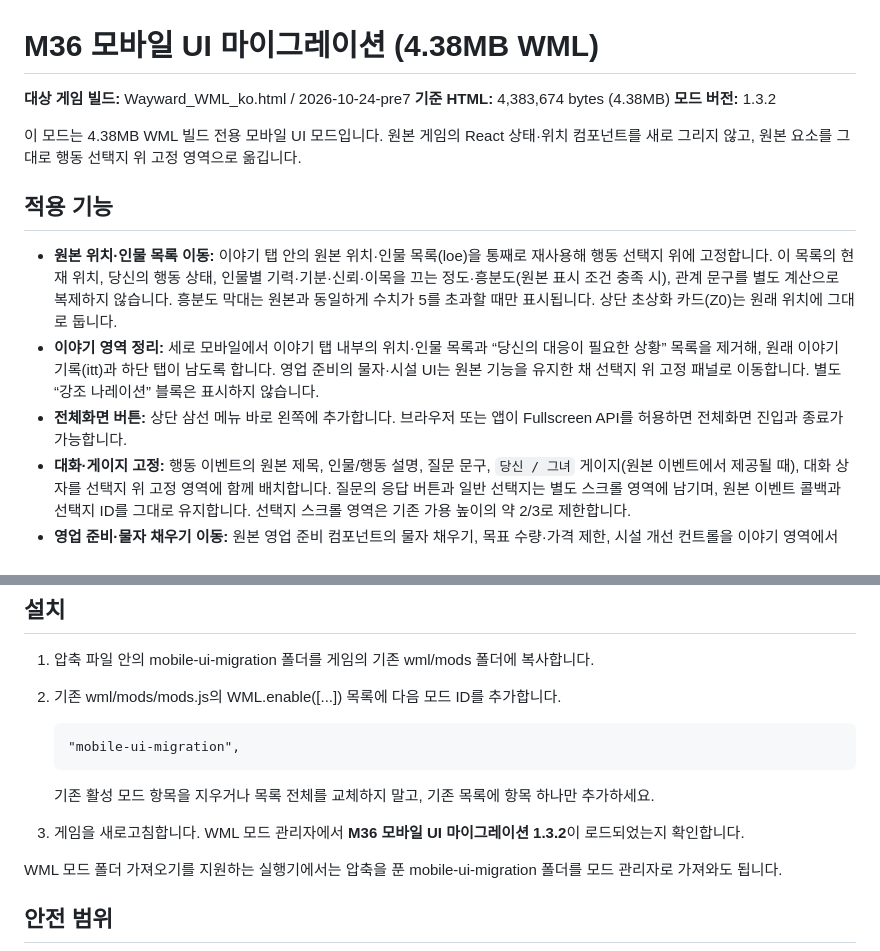
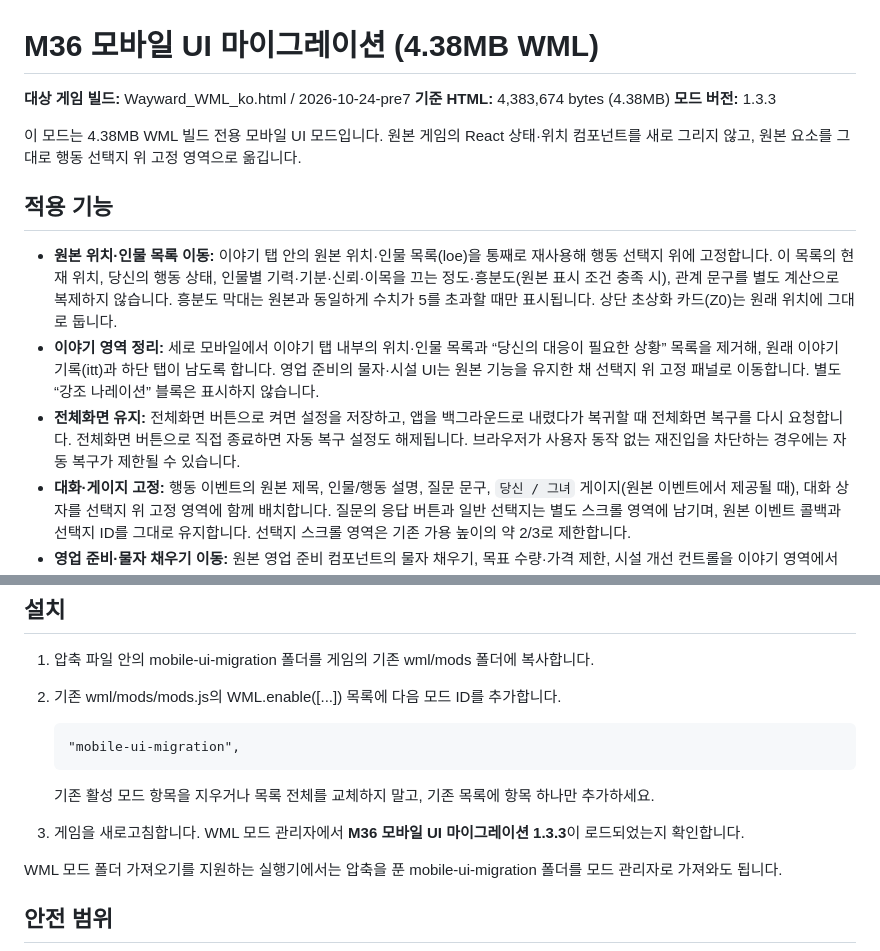
Before and after one commit to diethoon/3.36, a Markdown page: mobile-ui-migration/README_ko.md, 2 parts joined by grey strips. Drawn GitHub-style.

Commit message:
docs(mobile): describe persistent fullscreen preference

```diff
--- a/mobile-ui-migration/README_ko.md
+++ b/mobile-ui-migration/README_ko.md
@@ -2,7 +2,7 @@
 
 **대상 게임 빌드:** Wayward_WML_ko.html / 2026-10-24-pre7
 **기준 HTML:** 4,383,674 bytes (4.38MB)
-**모드 버전:** 1.3.2
+**모드 버전:** 1.3.3
 
 이 모드는 4.38MB WML 빌드 전용 모바일 UI 모드입니다. 원본 게임의 React 상태·위치 컴포넌트를 새로 그리지 않고, 원본 요소를 그대로 행동 선택지 위 고정 영역으로 옮깁니다.
 
@@ -10,7 +10,7 @@
 
 - **원본 위치·인물 목록 이동:** 이야기 탭 안의 원본 위치·인물 목록(loe)을 통째로 재사용해 행동 선택지 위에 고정합니다. 이 목록의 현재 위치, 당신의 행동 상태, 인물별 기력·기분·신뢰·이목을 끄는 정도·흥분도(원본 표시 조건 충족 시), 관계 문구를 별도 계산으로 복제하지 않습니다. 흥분도 막대는 원본과 동일하게 수치가 5를 초과할 때만 표시됩니다. 상단 초상화 카드(Z0)는 원래 위치에 그대로 둡니다.
 - **이야기 영역 정리:** 세로 모바일에서 이야기 탭 내부의 위치·인물 목록과 “당신의 대응이 필요한 상황” 목록을 제거해, 원래 이야기 기록(itt)과 하단 탭이 남도록 합니다. 영업 준비의 물자·시설 UI는 원본 기능을 유지한 채 선택지 위 고정 패널로 이동합니다. 별도 “강조 나레이션” 블록은 표시하지 않습니다.
-- **전체화면 버튼:** 상단 삼선 메뉴 바로 왼쪽에 추가합니다. 브라우저 또는 앱이 Fullscreen API를 허용하면 전체화면 진입과 종료가 가능합니다.
+- **전체화면 유지:** 전체화면 버튼으로 켜면 설정을 저장하고, 앱을 백그라운드로 내렸다가 복귀할 때 전체화면 복구를 다시 요청합니다. 전체화면 버튼으로 직접 종료하면 자동 복구 설정도 해제됩니다. 브라우저가 사용자 동작 없는 재진입을 차단하는 경우에는 자동 복구가 제한될 수 있습니다.
 - **대화·게이지 고정:** 행동 이벤트의 원본 제목, 인물/행동 설명, 질문 문구, `당신 / 그녀` 게이지(원본 이벤트에서 제공될 때), 대화 상자를 선택지 위 고정 영역에 함께 배치합니다. 질문의 응답 버튼과 일반 선택지는 별도 스크롤 영역에 남기며, 원본 이벤트 콜백과 선택지 ID를 그대로 유지합니다. 선택지 스크롤 영역은 기존 가용 높이의 약 2/3로 제한합니다.
 - **영업 준비·물자 채우기 이동:** 원본 영업 준비 컴포넌트의 물자 채우기, 목표 수량·가격 제한, 시설 개선 컨트롤을 이야기 영역에서 분리해 선택지 위 고정 패널로 옮깁니다. 원본 dispatch와 상태 연결은 그대로 유지합니다.
 - **그녀의 속마음 고정:** 원본 `Znt` 초상화/인물 컴포넌트가 렌더링하는 `그녀의 속마음` 카드만 찾아 세로 화면에서 하단 sticky로 고정합니다. 카드 너비는 내용 길이에 맞춰 늘어나되 가용 너비를 넘으면 줄바꿈합니다. 원본 접기/펼치기 핸들러와 본문을 그대로 유지합니다.
@@ -27,7 +27,7 @@
        "mobile-ui-migration",
 
    기존 활성 모드 항목을 지우거나 목록 전체를 교체하지 말고, 기존 목록에 항목 하나만 추가하세요.
-3. 게임을 새로고침합니다. WML 모드 관리자에서 **M36 모바일 UI 마이그레이션 1.3.2**이 로드되었는지 확인합니다.
+3. 게임을 새로고침합니다. WML 모드 관리자에서 **M36 모바일 UI 마이그레이션 1.3.3**이 로드되었는지 확인합니다.
 
 WML 모드 폴더 가져오기를 지원하는 실행기에서는 압축을 푼 mobile-ui-migration 폴더를 모드 관리자로 가져와도 됩니다.
 
```
